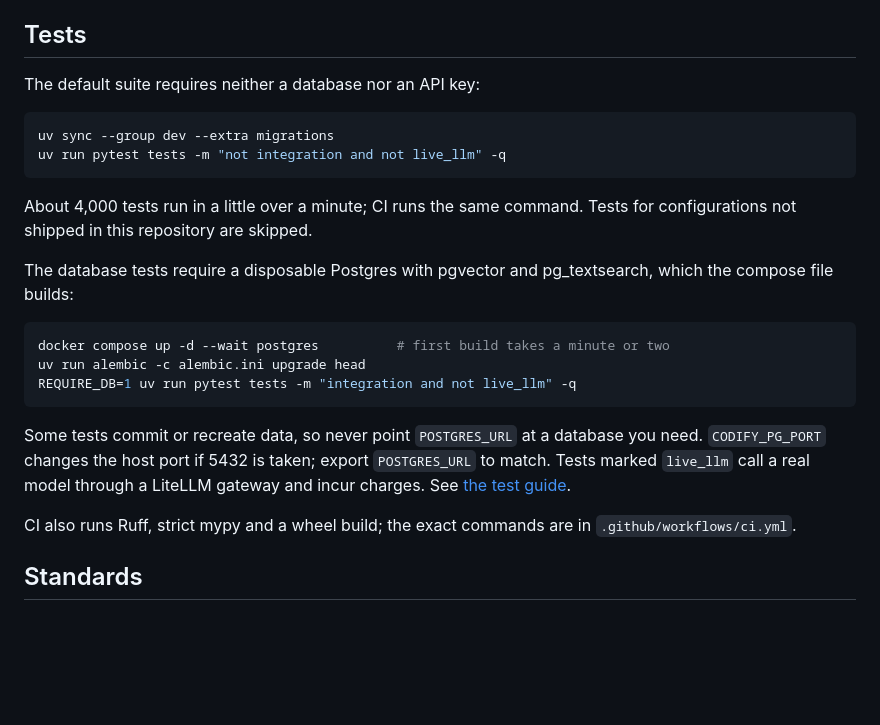
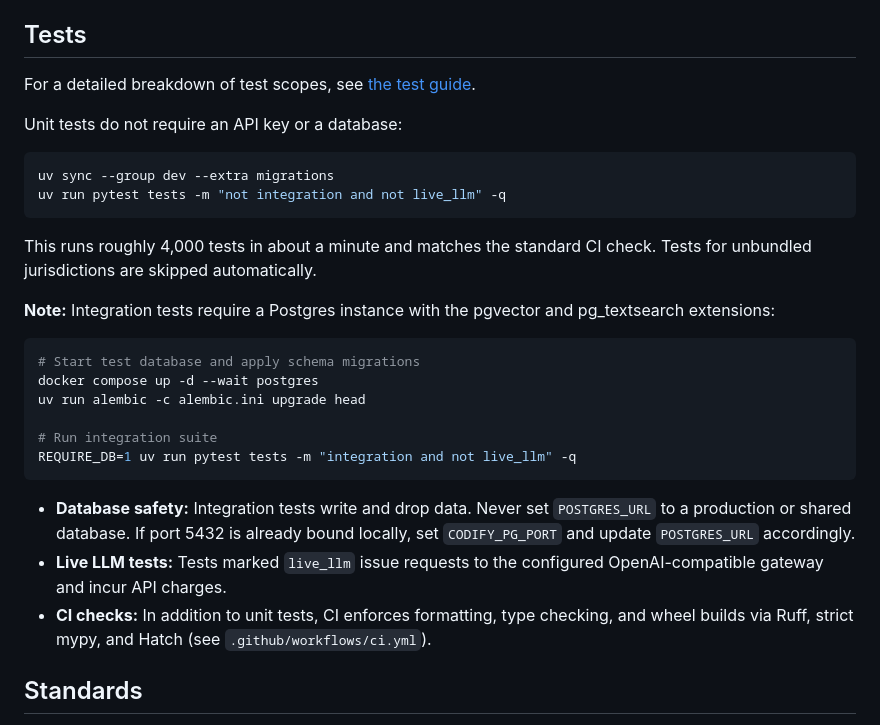
Before and after one commit to TBI-AI-Incubator/codify, a Markdown page: README.md, the part around the change. GitHub-like rendering; blank space fills up the shorter version.

Commit message:
📝 docs(readme): tests section, scope guide link and compose notes

````diff
--- a/README.md
+++ b/README.md
@@ -148,32 +148,37 @@ To add a jurisdiction, see `docs/jurisdictions/adding-a-jurisdiction.md`.
 
 ## Tests
 
-The default suite requires neither a database nor an API key:
+For a detailed breakdown of test scopes, see [the test guide](docs/offline-suite.md).
+
+Unit tests do not require an API key or a database:
 
 ```bash
 uv sync --group dev --extra migrations
 uv run pytest tests -m "not integration and not live_llm" -q
 ```
 
-About 4,000 tests run in a little over a minute; CI runs the same command. Tests for
-configurations not shipped in this repository are skipped.
+This runs roughly 4,000 tests in about a minute and matches the standard CI check. Tests
+for unbundled jurisdictions are skipped automatically.
 
-The database tests require a disposable Postgres with pgvector and pg_textsearch, which
-the compose file builds:
+**Note:** Integration tests require a Postgres instance with the pgvector and
+pg_textsearch extensions:
 
 ```bash
-docker compose up -d --wait postgres          # first build takes a minute or two
+# Start test database and apply schema migrations
+docker compose up -d --wait postgres
 uv run alembic -c alembic.ini upgrade head
+
+# Run integration suite
 REQUIRE_DB=1 uv run pytest tests -m "integration and not live_llm" -q
 ```
 
-Some tests commit or recreate data, so never point `POSTGRES_URL` at a database you
-need. `CODIFY_PG_PORT` changes the host port if 5432 is taken; export `POSTGRES_URL` to
-match. Tests marked `live_llm` call a real model through a LiteLLM gateway and incur
-charges. See [the test guide](docs/offline-suite.md).
-
-CI also runs Ruff, strict mypy and a wheel build; the exact commands are in
-`.github/workflows/ci.yml`.
+- **Database safety:** Integration tests write and drop data. Never set `POSTGRES_URL` to
+  a production or shared database. If port 5432 is already bound locally, set
+  `CODIFY_PG_PORT` and update `POSTGRES_URL` accordingly.
+- **Live LLM tests:** Tests marked `live_llm` issue requests to the configured
+  OpenAI-compatible gateway and incur API charges.
+- **CI checks:** In addition to unit tests, CI enforces formatting, type checking, and
+  wheel builds via Ruff, strict mypy, and Hatch (see `.github/workflows/ci.yml`).
 
 ## Standards
 
````
